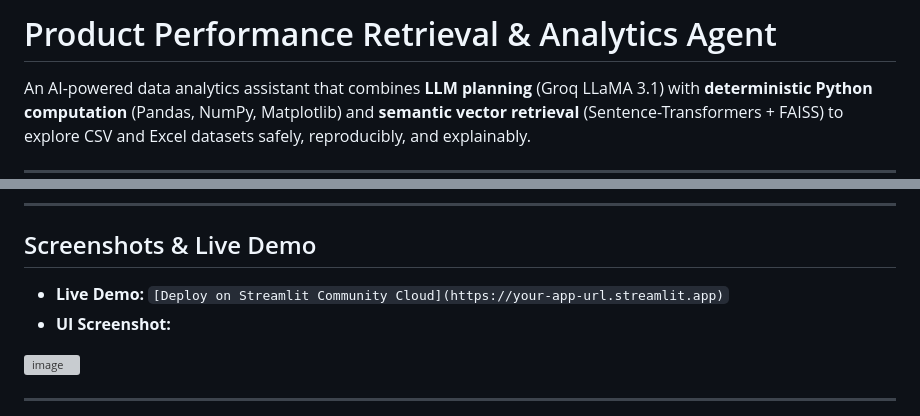
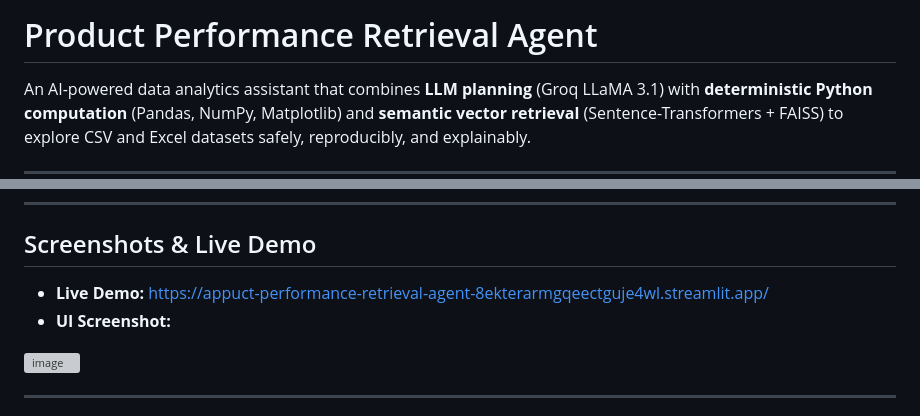
Before and after one commit to JahnviPaliwal/Product-Performance-Retrieval-Agent, a Markdown page: README.md, 2 parts joined by grey strips. GitHub-like rendering; grey boxes are pictures that could not be loaded.

```diff
--- a/README.md
+++ b/README.md
@@ -1,4 +1,4 @@
-# Product Performance Retrieval & Analytics Agent
+# Product Performance Retrieval Agent
 
 An AI-powered data analytics assistant that combines **LLM planning** (Groq LLaMA 3.1) with **deterministic Python computation** (Pandas, NumPy, Matplotlib) and **semantic vector retrieval** (Sentence-Transformers + FAISS) to explore CSV and Excel datasets safely, reproducibly, and explainably.
 
@@ -176,7 +176,7 @@ ruff check .
 
 ## Screenshots & Live Demo
 
-- **Live Demo:** `[Deploy on Streamlit Community Cloud](https://your-app-url.streamlit.app)`
+- **Live Demo:** https://appuct-performance-retrieval-agent-8ekterarmgqeectguje4wl.streamlit.app/
 - **UI Screenshot:**
 <img width="1902" height="806" alt="image" src="https://github.com/user-attachments/assets/9bb6046a-b646-45b6-9406-66f6313e664c" />
 
```
